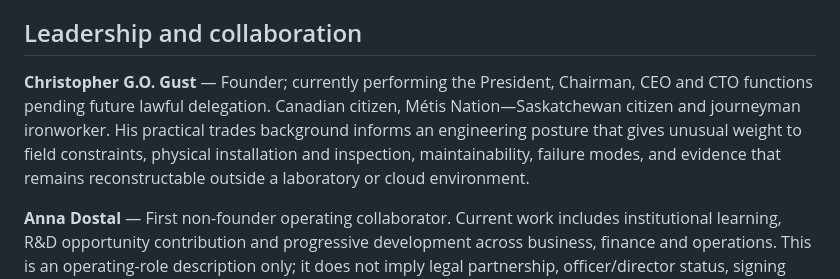
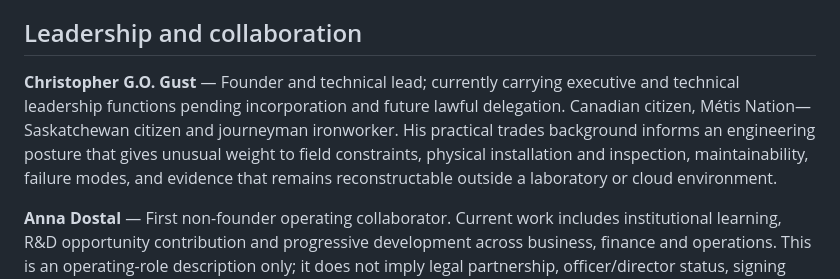
Before and after one commit to sovereignintegritysystems/Sovereign-Integrity-Systems, a Markdown page: INSTITUTIONAL_PROFILE.md, the part around the change. Rendered like a GitHub page.

Commit message:
Narrow pre-incorporation public founder role wording

```diff
--- a/INSTITUTIONAL_PROFILE.md
+++ b/INSTITUTIONAL_PROFILE.md
@@ -34,7 +34,7 @@ A new domain, individual SIS institutional email identities and appropriate busi
 
 ## Leadership and collaboration
 
-**Christopher G.O. Gust** — Founder; currently performing the President, Chairman, CEO and CTO functions pending future lawful delegation. Canadian citizen, Métis Nation—Saskatchewan citizen and journeyman ironworker. His practical trades background informs an engineering posture that gives unusual weight to field constraints, physical installation and inspection, maintainability, failure modes, and evidence that remains reconstructable outside a laboratory or cloud environment.
+**Christopher G.O. Gust** — Founder and technical lead; currently carrying executive and technical leadership functions pending incorporation and future lawful delegation. Canadian citizen, Métis Nation—Saskatchewan citizen and journeyman ironworker. His practical trades background informs an engineering posture that gives unusual weight to field constraints, physical installation and inspection, maintainability, failure modes, and evidence that remains reconstructable outside a laboratory or cloud environment.
 
 **Anna Dostal** — First non-founder operating collaborator. Current work includes institutional learning, R&D opportunity contribution and progressive development across business, finance and operations. This is an operating-role description only; it does not imply legal partnership, officer/director status, signing authority, issued equity or fiduciary authority.
 
```
